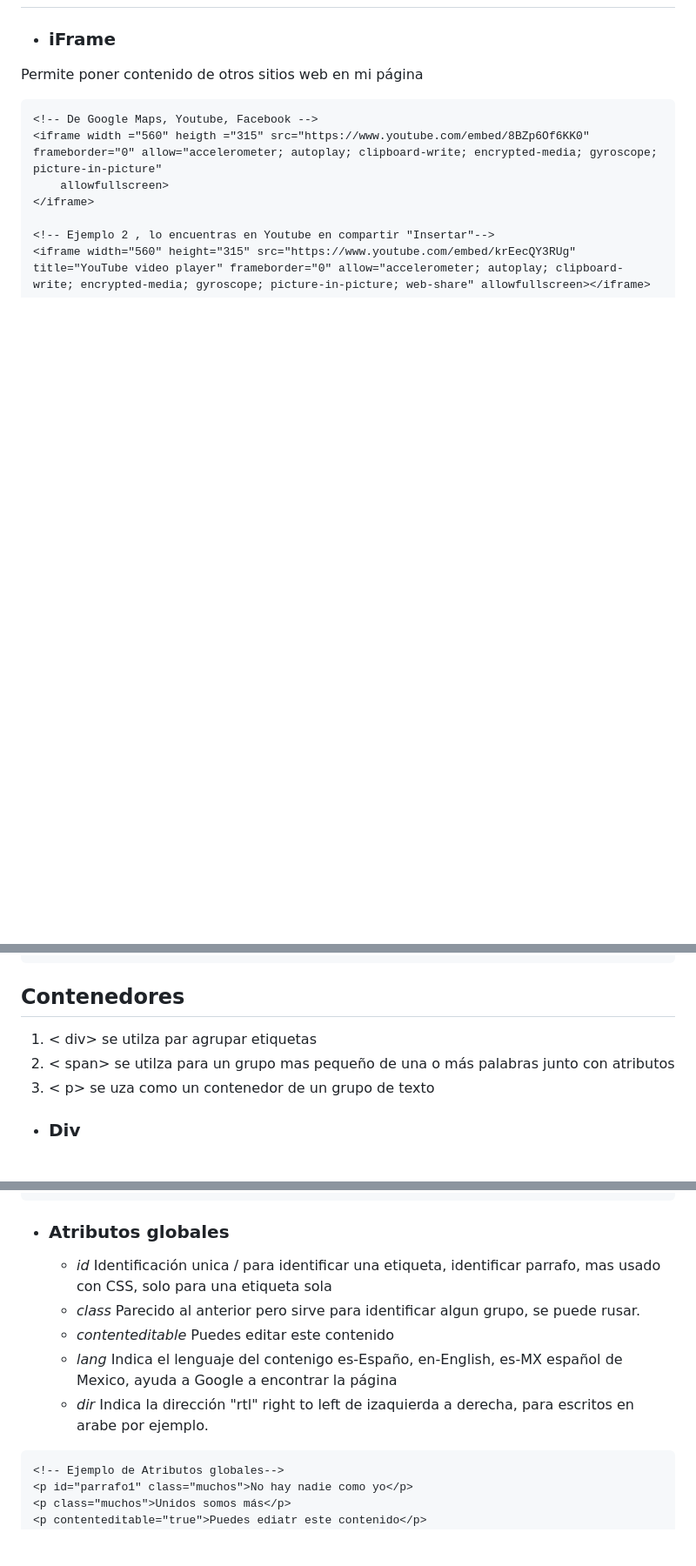
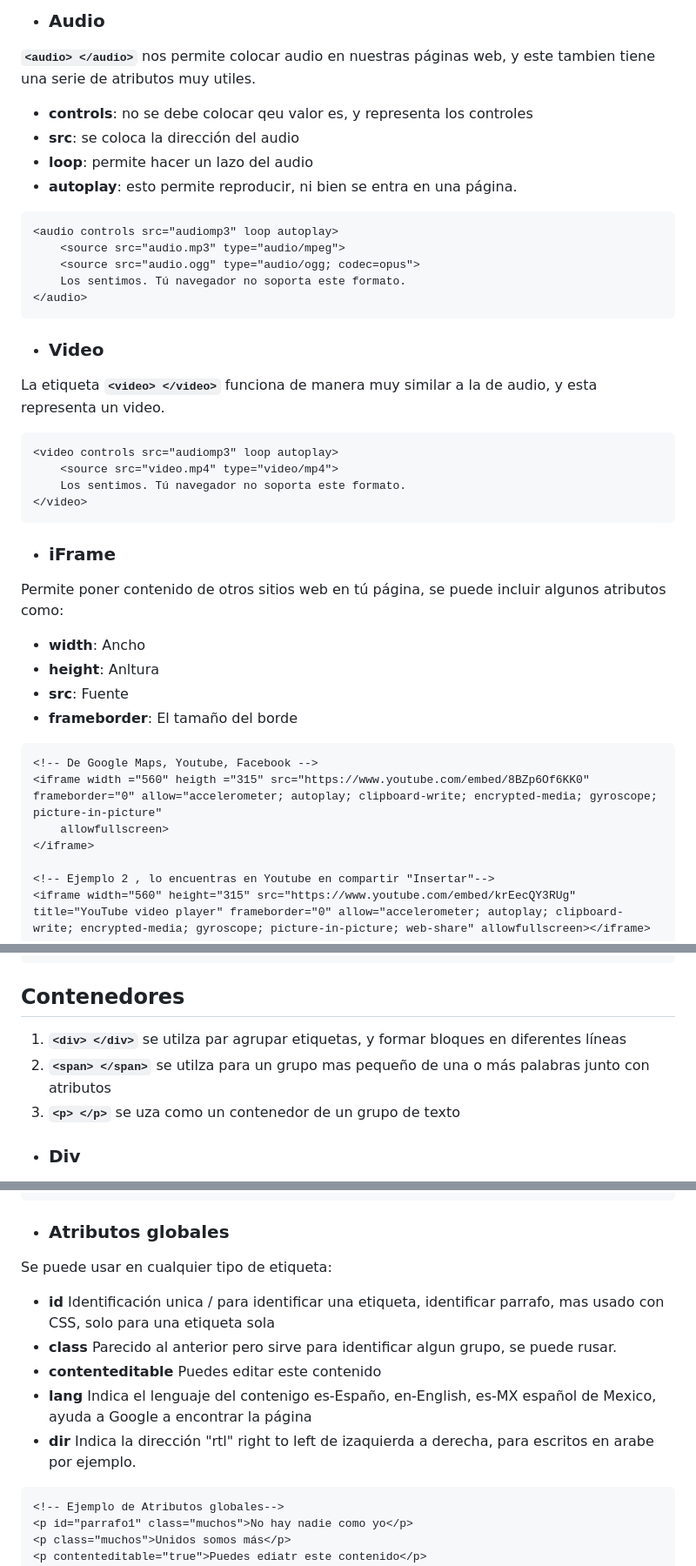
Before and after one commit to Dashtan555/My_Front-End_Course, a Markdown page: HTML/HTML course.md, 3 parts joined by grey strips. Shown: that part at 87% size. Rendered like a GitHub page; blank space fills up the shorter version.

````diff
--- a/HTML/HTML course.md
+++ b/HTML/HTML course.md
@@ -294,8 +364,42 @@ Contiene algunos atributos:
 
 <div id='id5.1'>
 
+* ### **Audio**
+**`<audio> </audio>`** nos permite colocar audio en nuestras páginas web, y este tambien tiene una serie de atributos muy utiles.
+* **controls**: no se debe colocar qeu valor es, y representa los controles
+* **src**: se coloca la dirección del audio
+* **loop**: permite hacer un lazo del audio
+* **autoplay**: esto permite reproducir, ni bien se entra en una página.
+
+```html
+<audio controls src="audiomp3" loop autoplay>
+    <source src="audio.mp3" type="audio/mpeg">
+    <source src="audio.ogg" type="audio/ogg; codec=opus">
+    Los sentimos. Tú navegador no soporta este formato.
+</audio>
+```
+
+<div id='id5.2'>
+
+* ### **Video**
+La etiqueta **`<video> </video>`** funciona de manera muy similar a la de audio, y esta representa un video.
+
+```html
+<video controls src="audiomp3" loop autoplay>
+    <source src="video.mp4" type="video/mp4">
+    Los sentimos. Tú navegador no soporta este formato.
+</video>
+```
+
+<div id='id5.3'>
+
 * ### **iFrame**
-Permite poner contenido de otros sitios web en mi página
+Permite poner contenido de otros sitios web en tú página, se puede incluir algunos atributos como:
+* **width**: Ancho
+* **height**: Anltura
+* **src**: Fuente
+* **frameborder**: El tamaño del borde
+
 ```html
 <!-- De Google Maps, Youtube, Facebook -->
 <iframe width ="560" heigth ="315" src="https://www.youtube.com/embed/8BZp6Of6KK0" frameborder="0" allow="accelerometer; autoplay; clipboard-write; encrypted-media; gyroscope; picture-in-picture"
@@ -308,9 +412,9 @@ Permite poner contenido de otros sitios web en mi página
 <div id='id6'>
 
 ## **Contenedores**
-1. < div>  se utilza par agrupar etiquetas
-2. < span> se utilza para un grupo mas pequeño de una o más palabras junto con atributos
-3. < p>    se uza como un contenedor de un grupo de texto
+1. **`<div> </div>`** se utilza par agrupar etiquetas, y formar bloques en diferentes líneas
+2. **`<span> </span>`** se utilza para un grupo mas pequeño de una o más palabras junto con atributos
+3. **`<p> </p>`**    se uza como un contenedor de un grupo de texto
 
 <div id='id6.1'>
 
@@ -340,11 +444,13 @@ Etiqueta de bloque pero separa en lineas y no en bloque, cualquier información
 <div id='id6.3'>
 
 * ### **Atributos globales**
-    * *id* Identificación unica / para identificar una etiqueta, identificar parrafo, mas usado con CSS, solo para una etiqueta sola
-    * *class* Parecido al anterior pero sirve para identificar algun grupo, se puede rusar.
-    * *contenteditable* Puedes editar este contenido
-    * *lang* Indica el lenguaje del contenigo es-Españo, en-English, es-MX español de Mexico, ayuda a Google a encontrar la página
-    * *dir* Indica la dirección "rtl" right to left de izaquierda a derecha, para escritos en arabe por ejemplo.
+Se puede usar en cualquier tipo de etiqueta:
+
+   * **id** Identificación unica / para identificar una etiqueta, identificar parrafo, mas usado con CSS, solo para una etiqueta sola
+   * **class** Parecido al anterior pero sirve para identificar algun grupo, se puede rusar.
+   * **contenteditable** Puedes editar este contenido
+   * **lang** Indica el lenguaje del contenigo es-Españo, en-English, es-MX español de Mexico, ayuda a Google a encontrar la página
+   * **dir** Indica la dirección "rtl" right to left de izaquierda a derecha, para escritos en arabe por ejemplo.
 
 ```html
 <!-- Ejemplo de Atributos globales-->
````
Also changed, not shown: other parts of HTML/HTML course.md (+83 -13 lines).
